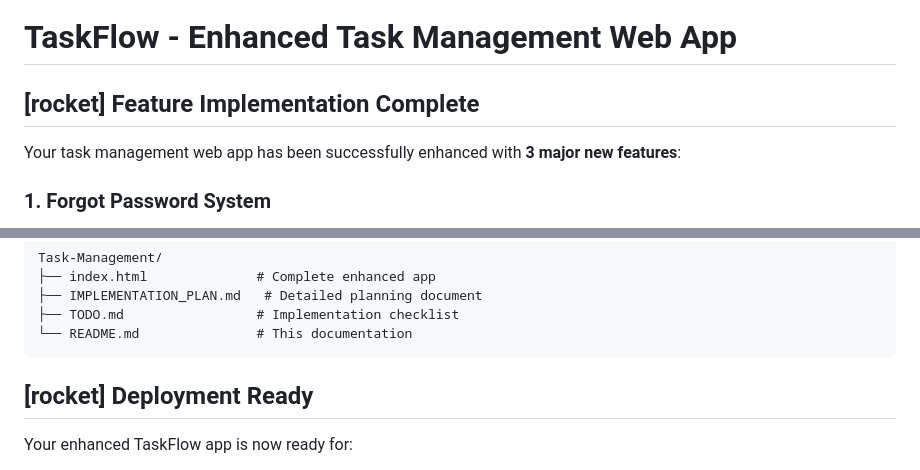
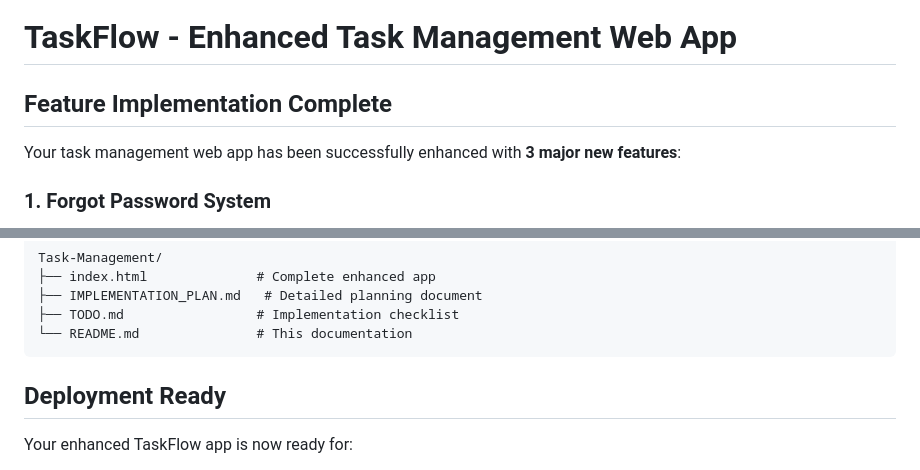
Before and after one commit to MarkOtwane/Task-Management, a Markdown page: README.md, 2 parts joined by grey strips. Rendered like a GitHub page.

````diff
--- a/README.md
+++ b/README.md
@@ -1,6 +1,6 @@
 # TaskFlow - Enhanced Task Management Web App
 
-## [rocket] Feature Implementation Complete
+## Feature Implementation Complete
 
 Your task management web app has been successfully enhanced with **3 major new features**:
 
@@ -191,7 +191,7 @@ Task-Management/
 └── README.md               # This documentation
 ```
 
-## [rocket] Deployment Ready
+## Deployment Ready
 
 Your enhanced TaskFlow app is now ready for:
 
````
Also changed, not shown: other parts of README.md (+1 -1 lines).
